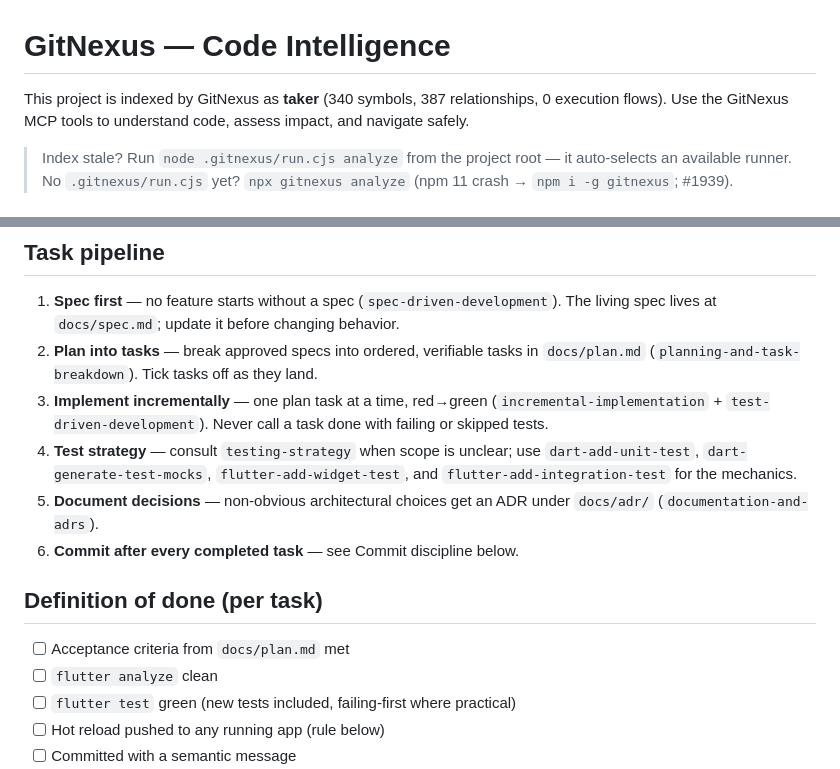
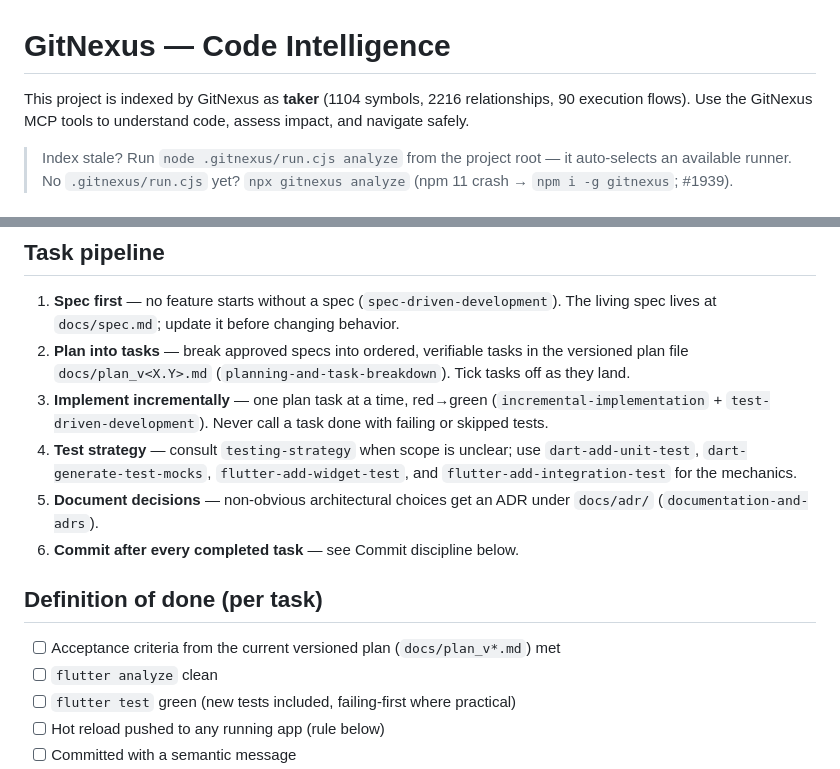
Before and after one commit to AbrarAbe/sheaf, a Markdown page: AGENTS.md, 2 parts joined by grey strips. GitHub-like rendering.

Commit message:
docs(plan): archive v0.1 implementation plan as plan_v0.1.md
Implementation plans are iteration-scoped, so the file now carries its version instead of being overwritten each cycle; future cycles add plan_v0.2.md and so on. spec.md and AGENTS.md updated to reference versioned plans (docs/plan_v*.md). Also carries the GitNexus index-stats refresh in AGENTS.md that was already pending.

```diff
--- a/AGENTS.md
+++ b/AGENTS.md
@@ -1,7 +1,7 @@
 <!-- gitnexus:start -->
 # GitNexus — Code Intelligence
 
-This project is indexed by GitNexus as **taker** (340 symbols, 387 relationships, 0 execution flows). Use the GitNexus MCP tools to understand code, assess impact, and navigate safely.
+This project is indexed by GitNexus as **taker** (1104 symbols, 2216 relationships, 90 execution flows). Use the GitNexus MCP tools to understand code, assess impact, and navigate safely.
 
 > Index stale? Run `node .gitnexus/run.cjs analyze` from the project root — it auto-selects an available runner. No `.gitnexus/run.cjs` yet? `npx gitnexus analyze` (npm 11 crash → `npm i -g gitnexus`; #1939).
 
@@ -53,7 +53,8 @@ skill and follow it.
 1. **Spec first** — no feature starts without a spec (`spec-driven-development`).
    The living spec lives at `docs/spec.md`; update it before changing behavior.
 2. **Plan into tasks** — break approved specs into ordered, verifiable tasks in
-   `docs/plan.md` (`planning-and-task-breakdown`). Tick tasks off as they land.
+   the versioned plan file `docs/plan_v<X.Y>.md`
+   (`planning-and-task-breakdown`). Tick tasks off as they land.
 3. **Implement incrementally** — one plan task at a time, red→green
    (`incremental-implementation` + `test-driven-development`). Never call a task
    done with failing or skipped tests.
@@ -66,7 +67,7 @@ skill and follow it.
 
 ## Definition of done (per task)
 
-- [ ] Acceptance criteria from `docs/plan.md` met
+- [ ] Acceptance criteria from the current versioned plan (`docs/plan_v*.md`) met
 - [ ] `flutter analyze` clean
 - [ ] `flutter test` green (new tests included, failing-first where practical)
 - [ ] Hot reload pushed to any running app (rule below)
```
Also changed, not shown: docs/spec.md (+1 -1 lines), docs/plan_v0.1.md (renamed from docs/plan.md).
